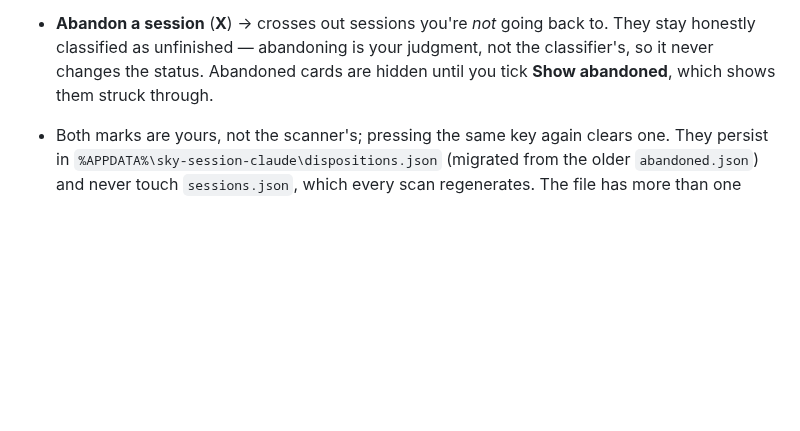
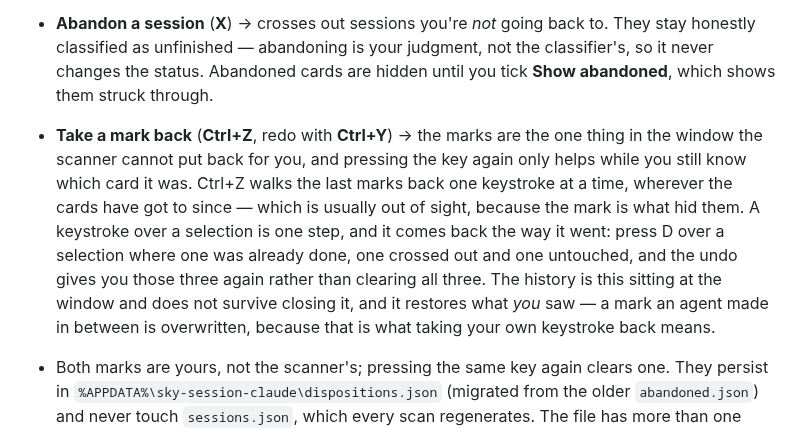
Before and after one commit to skfd/sky-session-claude, a Markdown page: README.md, the part around the change. Rendered like a GitHub page; blank space fills up the shorter version.

```diff
--- a/README.md
+++ b/README.md
@@ -56,6 +56,8 @@ So: last real turn is an agent turn → `complete` (or `waiting-you` if it ends
 - **Filter** by search text, status, or project; hide completed sessions; scope to the current project or all projects; cap how many sessions load (defaults to **All**, so an old unfinished session can never hide just past a cut-off; drop to 50 → 500 if you want a shorter scan).
 - **Mark a session done** (**D**) → ticks off sessions whose work actually landed, whatever the file ended on. The classifier reads the last turn, so an agent that finishes and then asks "want me to push?" leaves `waiting-you`, and hitting Esc once the change is in leaves `interrupted` — both still nag from the list. **D** settles them: the card keeps its real status and gains a green tick, and it drops out of the list with the completed ones until you untick **Hide completed**.
 - **Abandon a session** (**X**) → crosses out sessions you're *not* going back to. They stay honestly classified as unfinished — abandoning is your judgment, not the classifier's, so it never changes the status. Abandoned cards are hidden until you tick **Show abandoned**, which shows them struck through.
+- **Take a mark back** (**Ctrl+Z**, redo with **Ctrl+Y**) → the marks are the one thing in the window the scanner cannot put back for you, and pressing the key again only helps while you still know which card it was. Ctrl+Z walks the last marks back one keystroke at a time, wherever the cards have got to since — which is usually out of sight, because the mark is what hid them. A keystroke over a selection is one step, and it comes back the way it went: press D over a selection where one was already done, one crossed out and one untouched, and the undo gives you those three again rather than clearing all three. The history is this sitting at the window and does not survive closing it, and it restores what *you* saw — a mark an agent made in between is overwritten, because that is what taking your own keystroke back means.
+
 - Both marks are yours, not the scanner's; pressing the same key again clears one. They persist in `%APPDATA%\sky-session-claude\dispositions.json` (migrated from the older `abandoned.json`) and never touch `sessions.json`, which every scan regenerates. The file has more than one writer — the window on a keystroke, `SessionCli done` on an agent's behalf — so a mark is merged into whatever is on disk rather than dumped over it, and a mark made elsewhere lights up on the card within a few seconds without a refresh.
 - **Live in the notification area** <img src="docs/tray-count.png" width="30" align="top" alt=""> → Sky sits next to the clock, and the icon is the number rather than a cloud: how many sessions are still on the hook, in the pink of the cloud it replaced — the same count the window title spells out. One colour serves both taskbars, so unlike the window icon there is no day/night pair. Hover for the exact figure (which matters past 99, where the glyph gives up and says `99+`), left-click to bring the window up or tuck it away again, right-click for **Open Sky** and **Exit**.
 
```
Also changed, not shown: docs/changelog/v1.14.0-undo-status.png (added), 6 other files.
